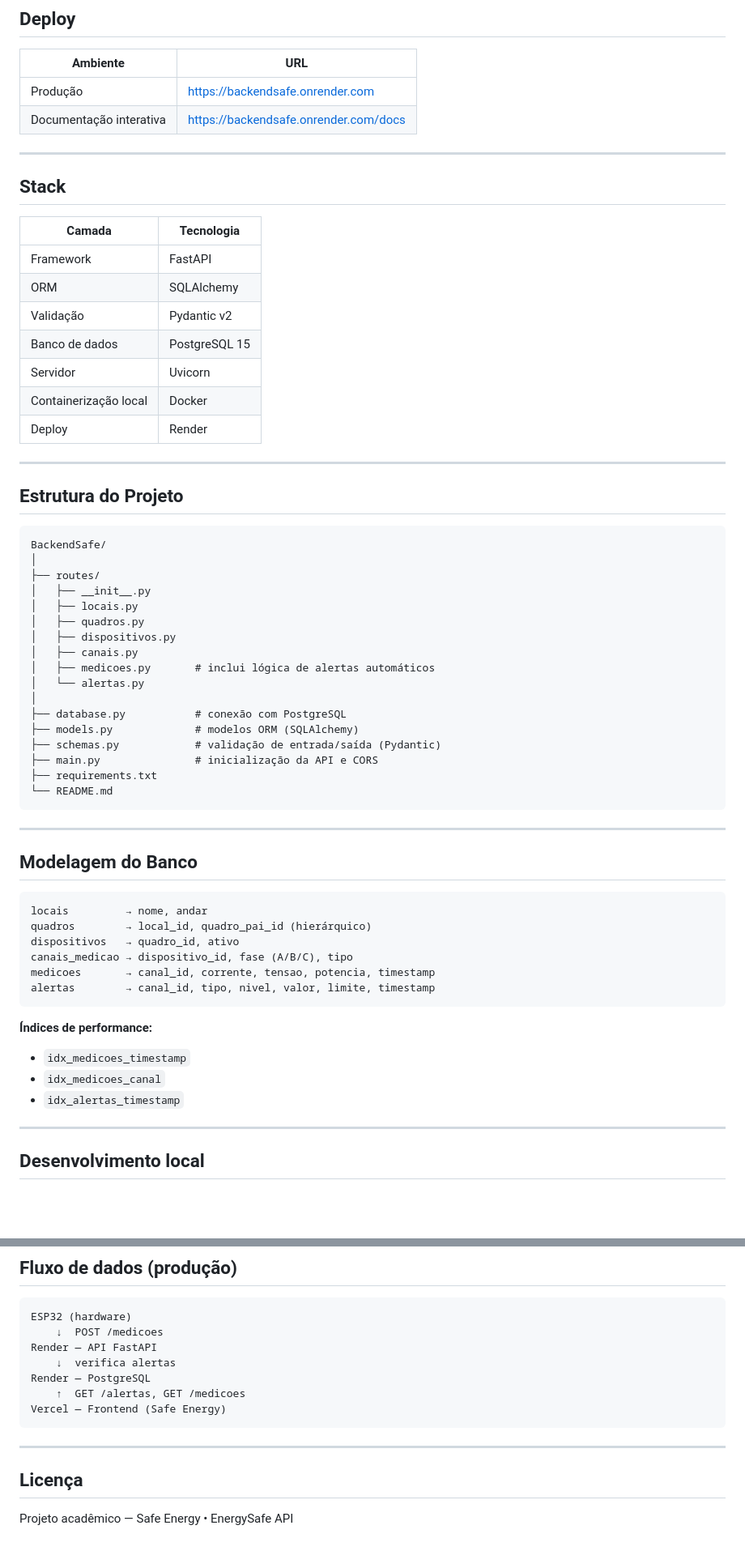
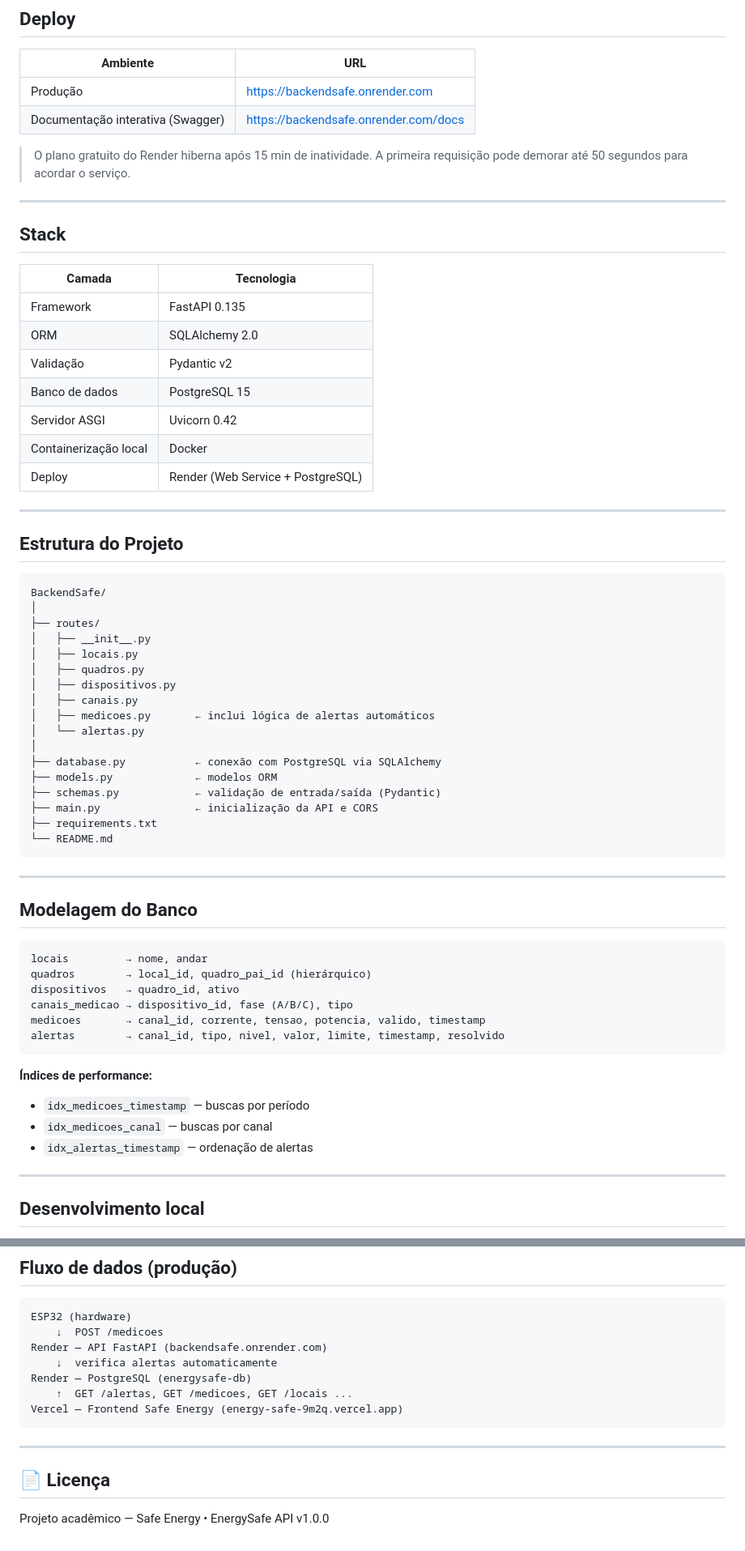
Before and after one commit to Karolaine231/EnergySafe, a Markdown page: README.md, 2 parts joined by grey strips. Shown at 81% size. GitHub-like rendering; blank space fills up the shorter version.

Commit message:
Enhance README with version details and clarifications
Updated README with detailed technology versions, improved descriptions, and added clarity to project structure and environment variables.

````diff
--- a/README.md
+++ b/README.md
@@ -14,7 +14,9 @@ LOCAL → QUADRO → DISPOSITIVO → CANAL → MEDIÇÃO → ALERTA
 | Ambiente | URL |
 |---|---|
 | Produção | https://backendsafe.onrender.com |
-| Documentação interativa | https://backendsafe.onrender.com/docs |
+| Documentação interativa (Swagger) | https://backendsafe.onrender.com/docs |
+
+> O plano gratuito do Render hiberna após 15 min de inatividade. A primeira requisição pode demorar até 50 segundos para acordar o serviço.
 
 ---
 
@@ -22,13 +24,13 @@ LOCAL → QUADRO → DISPOSITIVO → CANAL → MEDIÇÃO → ALERTA
 
 | Camada | Tecnologia |
 |---|---|
-| Framework | FastAPI |
-| ORM | SQLAlchemy |
+| Framework | FastAPI 0.135 |
+| ORM | SQLAlchemy 2.0 |
 | Validação | Pydantic v2 |
 | Banco de dados | PostgreSQL 15 |
-| Servidor | Uvicorn |
+| Servidor ASGI | Uvicorn 0.42 |
 | Containerização local | Docker |
-| Deploy | Render |
+| Deploy | Render (Web Service + PostgreSQL) |
 
 ---
 
@@ -43,13 +45,13 @@ BackendSafe/
 │   ├── quadros.py
 │   ├── dispositivos.py
 │   ├── canais.py
-│   ├── medicoes.py       # inclui lógica de alertas automáticos
+│   ├── medicoes.py       ← inclui lógica de alertas automáticos
 │   └── alertas.py
 │
-├── database.py           # conexão com PostgreSQL
-├── models.py             # modelos ORM (SQLAlchemy)
-├── schemas.py            # validação de entrada/saída (Pydantic)
-├── main.py               # inicialização da API e CORS
+├── database.py           ← conexão com PostgreSQL via SQLAlchemy
+├── models.py             ← modelos ORM
+├── schemas.py            ← validação de entrada/saída (Pydantic)
+├── main.py               ← inicialização da API e CORS
 ├── requirements.txt
 └── README.md
 ```
@@ -58,19 +60,19 @@ BackendSafe/
 
 ##  Modelagem do Banco
 
-```sql
+```
 locais         → nome, andar
 quadros        → local_id, quadro_pai_id (hierárquico)
 dispositivos   → quadro_id, ativo
 canais_medicao → dispositivo_id, fase (A/B/C), tipo
-medicoes       → canal_id, corrente, tensao, potencia, timestamp
-alertas        → canal_id, tipo, nivel, valor, limite, timestamp
+medicoes       → canal_id, corrente, tensao, potencia, valido, timestamp
+alertas        → canal_id, tipo, nivel, valor, limite, timestamp, resolvido
 ```
 
 **Índices de performance:**
-- `idx_medicoes_timestamp`
-- `idx_medicoes_canal`
-- `idx_alertas_timestamp`
+- `idx_medicoes_timestamp` — buscas por período
+- `idx_medicoes_canal` — buscas por canal
+- `idx_alertas_timestamp` — ordenação de alertas
 
 ---
 
@@ -215,15 +219,15 @@ QUEDA_FATOR          = 0.3
 ```
 ESP32 (hardware)
     ↓  POST /medicoes
-Render — API FastAPI
-    ↓  verifica alertas
-Render — PostgreSQL
-    ↑  GET /alertas, GET /medicoes
-Vercel — Frontend (Safe Energy)
+Render — API FastAPI (backendsafe.onrender.com)
+    ↓  verifica alertas automaticamente
+Render — PostgreSQL (energysafe-db)
+    ↑  GET /alertas, GET /medicoes, GET /locais ...
+Vercel — Frontend Safe Energy (energy-safe-9m2q.vercel.app)
 ```
 
 ---
 
-##  Licença
+## 📄 Licença
 
-Projeto acadêmico — Safe Energy • EnergySafe API
+Projeto acadêmico — Safe Energy • EnergySafe API v1.0.0
````
Also changed, not shown: other parts of README.md (+6 -4 lines).
